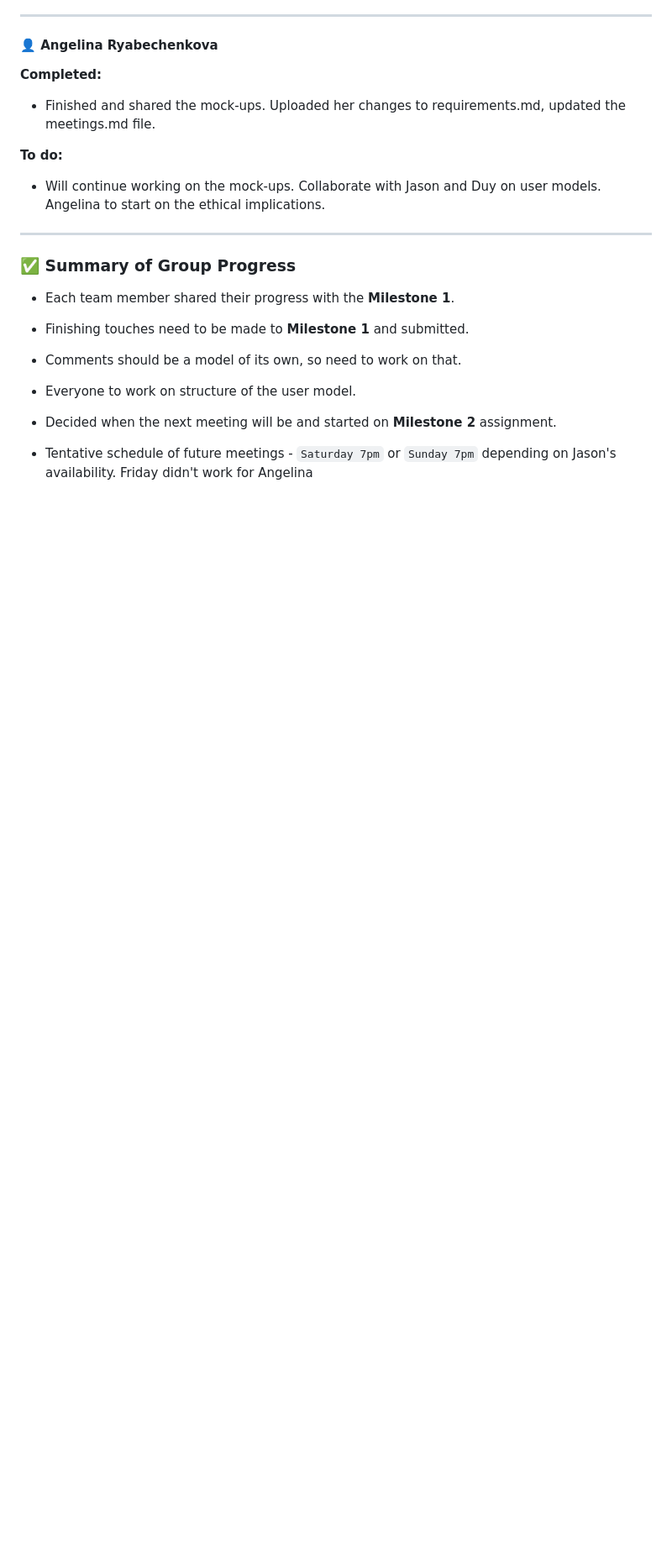
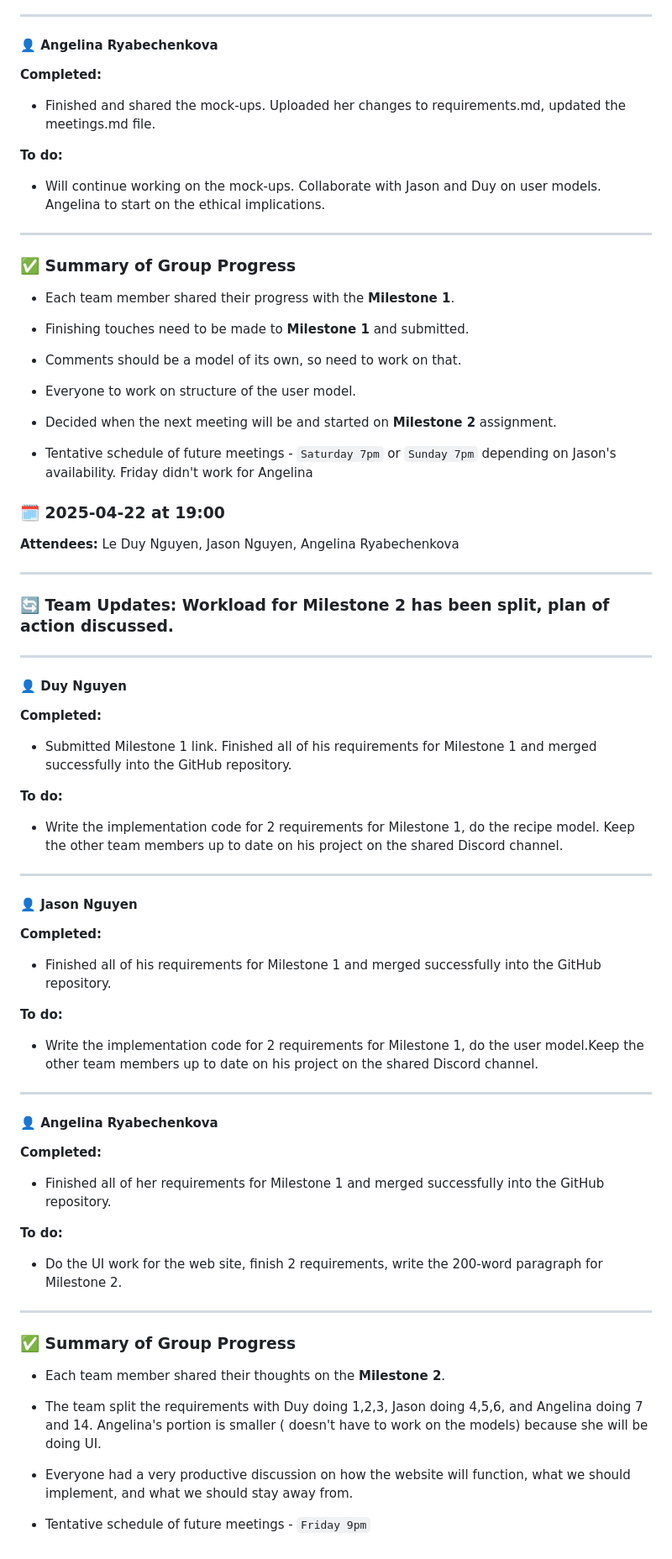
Before and after one commit to LeDuyNg/CMPE-131-Team-2-FOODpApp, a Markdown page: meetings.md, the part around the change. Shown at 84% size. GitHub-like rendering; blank space fills up the shorter version.

Commit message:
Updating the meetings file

```diff
--- a/meetings.md
+++ b/meetings.md
@@ -185,3 +185,53 @@
 - Decided when the next meeting will be and started on **Milestone 2** assignment.
 
 - Tentative schedule of future meetings - `Saturday 7pm` or `Sunday 7pm` depending on Jason's availability. Friday didn't work for Angelina
+
+
+### 🗓️ 2025-04-22 at 19:00
+**Attendees:** Le Duy Nguyen, Jason Nguyen, Angelina Ryabechenkova
+
+---
+
+### 🔄 Team Updates: Workload for Milestone 2 has been split, plan of action discussed.
+
+---
+
+#### 👤 Duy Nguyen
+**Completed:**
+
+- Submitted Milestone 1 link. Finished all of his requirements for Milestone 1 and merged successfully into the GitHub repository.
+
+**To do:**
+- Write the implementation code for 2 requirements for Milestone 1, do the recipe model. Keep the other team members up to date on his project  on the shared Discord channel.
+
+---
+
+#### 👤 Jason Nguyen
+**Completed:**
+
+-  Finished all of his requirements for Milestone 1 and merged successfully into the GitHub repository.
+
+**To do:**
+- Write the implementation code for 2 requirements for Milestone 1, do the user model.Keep the other team members up to date on his project  on the shared Discord channel.
+
+
+
+---
+
+#### 👤 Angelina Ryabechenkova
+**Completed:**
+
+- Finished all of her requirements for Milestone 1 and merged successfully into the GitHub repository.
+
+**To do:**
+- Do the UI work for the web site, finish 2 requirements, write the 200-word paragraph for Milestone 2.
+
+---
+
+### ✅ Summary of Group Progress
+
+- Each team member shared their thoughts on the **Milestone 2**.
+- The team split the requirements with Duy doing 1,2,3, Jason doing 4,5,6, and Angelina doing 7 and 14. Angelina's portion is smaller ( doesn't have to work on the models) because she will be doing UI.
+- Everyone had a very productive discussion on how the website will function, what we should implement, and what we should stay away from.
+
+- Tentative schedule of future meetings - `Friday 9pm`
```
